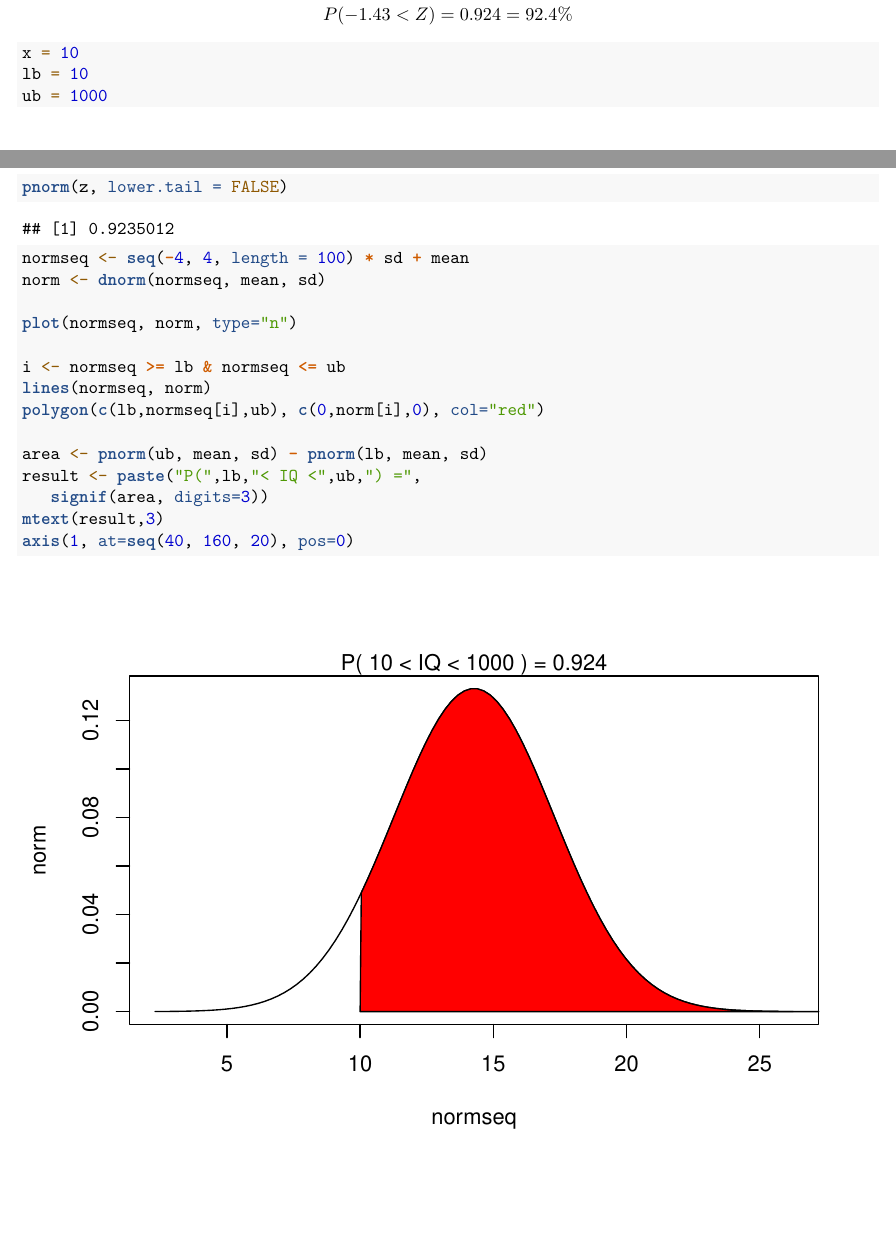
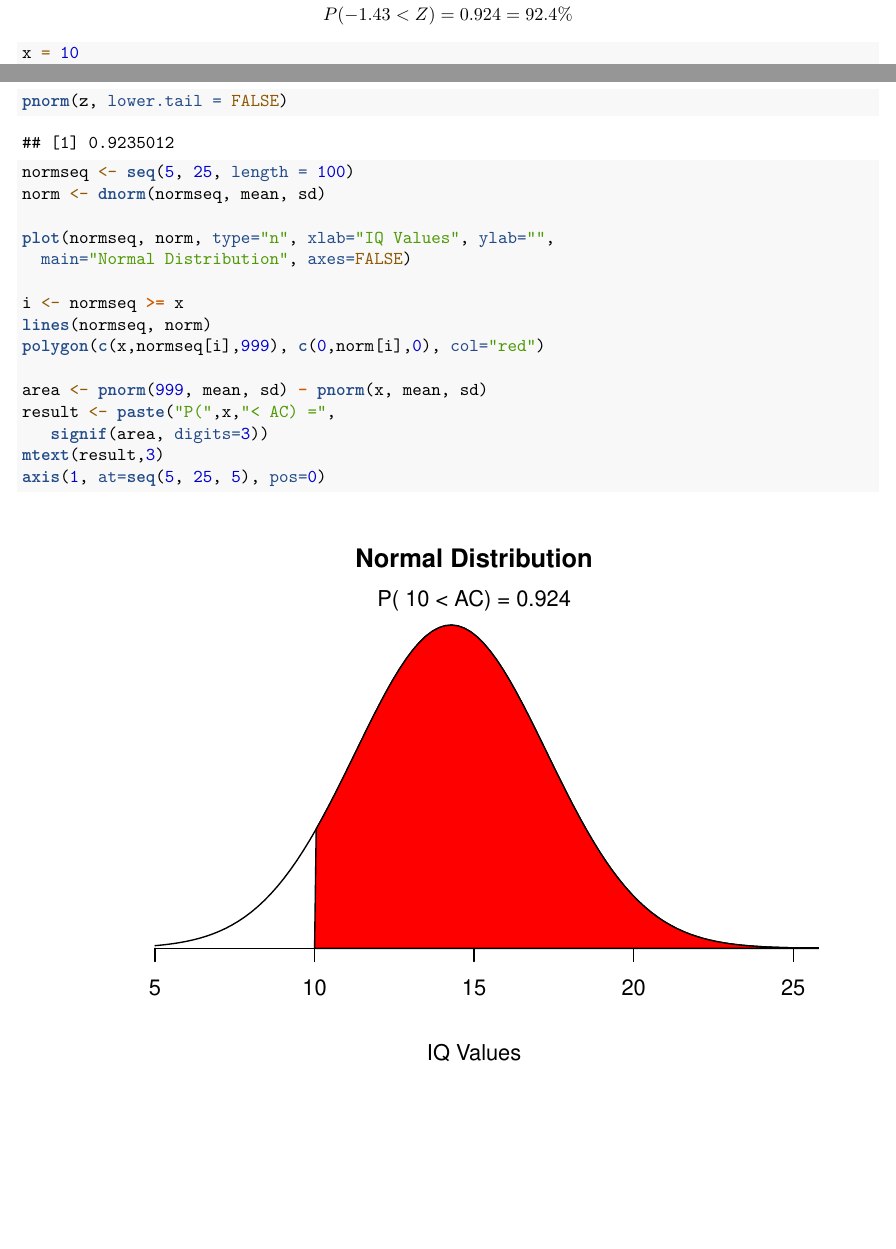
Before and after one commit to karagenit/dnd-stats, an R Markdown document (dnd.rmd): two parts of pages 5 and 6 of 6, joined at a grey line, cut so that both start at the same text, the shorter picture padded with empty space. Rendered offline with R 4.5, knitr and Pandoc, then LaTeX, with nearby package versions.

Commit message:
Cleanup Normal Graph

````diff
--- a/dnd.rmd
+++ b/dnd.rmd
@@ -70,28 +70,27 @@ Z-Score: $$Z = \frac{x-\mu}{\delta}\rightarrow\frac{10-14.28}{2.99}\approx-1.43$
 
 Percent Above: $$P(-1.43 < Z) = 0.924 = 92.4\%$$
 
-```{r}
+```{r, fig.align='center'}
 x = 10
-lb = 10
-ub = 1000
 mean = mean(ac$AC)
 sd = sd(ac$AC)
 z = (x - mean) / sd
 print(z)
 pnorm(z, lower.tail = FALSE)
 
-normseq <- seq(-4, 4, length = 100) * sd + mean
+normseq <- seq(5, 25, length = 100)
 norm <- dnorm(normseq, mean, sd)
 
-plot(normseq, norm, type="n")
+plot(normseq, norm, type="n", xlab="IQ Values", ylab="",
+  main="Normal Distribution", axes=FALSE)
 
-i <- normseq >= lb & normseq <= ub
+i <- normseq >= x
 lines(normseq, norm)
-polygon(c(lb,normseq[i],ub), c(0,norm[i],0), col="red")
+polygon(c(x,normseq[i],999), c(0,norm[i],0), col="red")
 
-area <- pnorm(ub, mean, sd) - pnorm(lb, mean, sd)
-result <- paste("P(",lb,"< IQ <",ub,") =",
+area <- pnorm(999, mean, sd) - pnorm(x, mean, sd)
+result <- paste("P(",x,"< AC) =",
    signif(area, digits=3))
 mtext(result,3)
-axis(1, at=seq(40, 160, 20), pos=0)
+axis(1, at=seq(5, 25, 5), pos=0)
 ```
````
